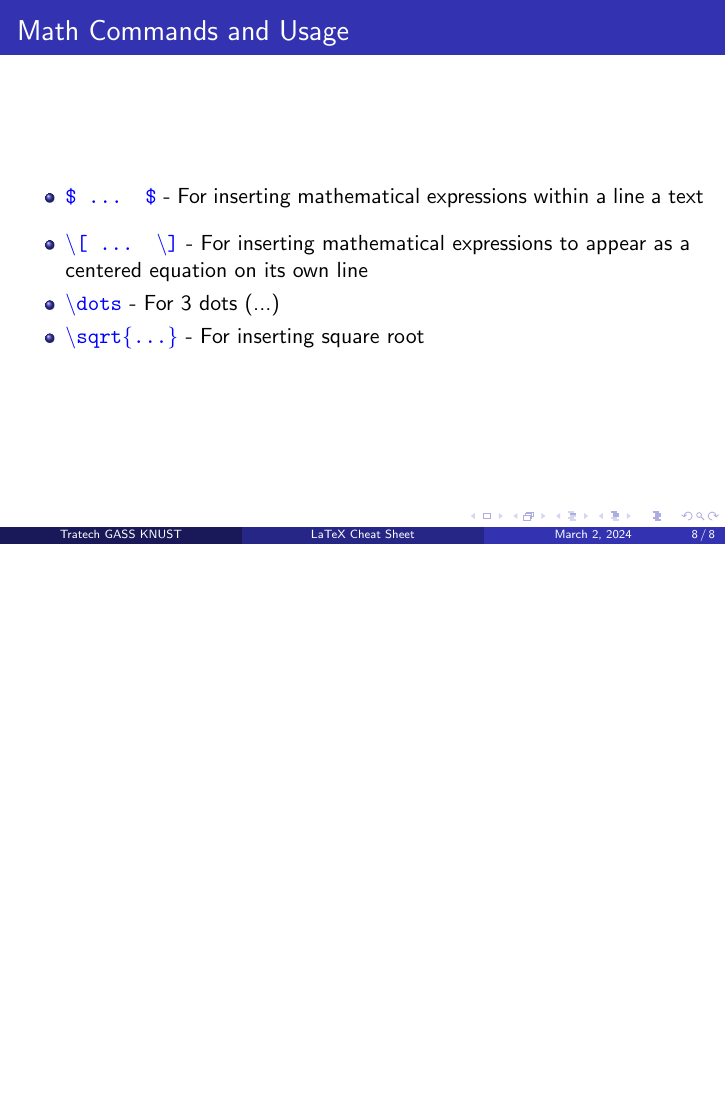
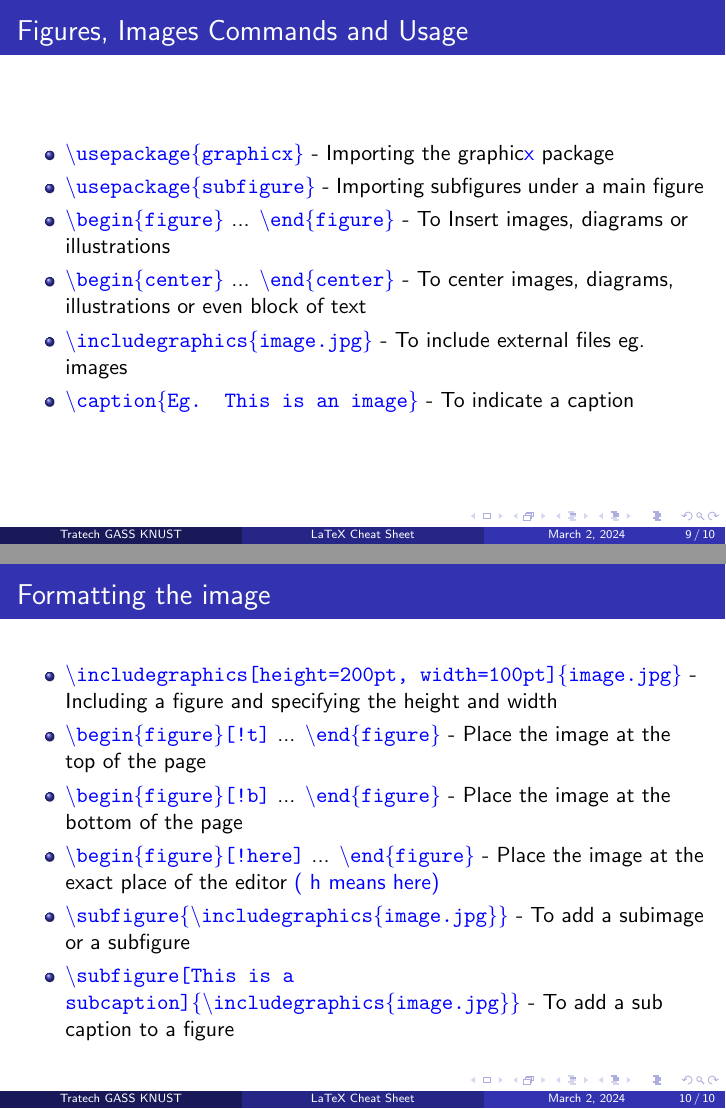
Before and after one commit to jhayphix/TratechGassKnust, LaTeX slides (Cheat_sheet/Latex_cheat_sheet.tex): page 8 of 8 before the commit and pages 9 and 10 of 10 after it, the two joined at a grey line, the shorter picture padded with empty space. Compiled offline with pdfLaTeX.

Commit message:
Updated_cheat_sheet

```diff
--- a/Cheat_sheet/Latex_cheat_sheet.tex
+++ b/Cheat_sheet/Latex_cheat_sheet.tex
@@ -84,6 +85,39 @@
 
 	\end{frame}
 
+	\section{Images}
+	\begin{frame}{Figures, Images Commands and Usage}
+		\begin{itemize}
+			\item \texttt{\textcolor{blue}{\textbackslash usepackage\{graphicx\}}} - Importing the graphic\textcolor{blue}{x} package
+			\item \texttt{\textcolor{blue}{\textbackslash usepackage\{subfigure\}}} - Importing subfigures under a main figure
+
+			\item \texttt{\textcolor{blue}{\textbackslash begin\{figure\}}} ... \texttt{\textcolor{blue}{\textbackslash end\{figure\}}} - To Insert images, diagrams or illustrations
+			\item \texttt{\textcolor{blue}{\textbackslash begin\{center\}}} ... \texttt{\textcolor{blue}{\textbackslash end\{center\}}} - To center images, diagrams, illustrations or even block of text
+
+			\item \texttt{\textcolor{blue}{\textbackslash includegraphics\{image.jpg\}}} - To include external files eg. images
+			\item \texttt{\textcolor{blue}{\textbackslash caption\{Eg. This is an image\}}} - To indicate a caption
+
+
+		\end{itemize}
+	\end{frame}
+	\begin{frame}{Formatting the image}
+		\begin{itemize}
+			\item \texttt{\textcolor{blue}{\textbackslash includegraphics[height=200pt, width=100pt]\{image.jpg\}}} - Including a figure and specifying the height and width
+
+			\item \texttt{\textcolor{blue}{\textbackslash begin\{figure\}[!t]}} ... \texttt{\textcolor{blue}{\textbackslash end\{figure\}}} - Place the image at the top of the page
+
+			\item \texttt{\textcolor{blue}{\textbackslash begin\{figure\}[!b]}} ... \texttt{\textcolor{blue}{\textbackslash end\{figure\}}} - Place the image at the bottom of the page
+
+			\item \texttt{\textcolor{blue}{\textbackslash begin\{figure\}[!here]}} ... \texttt{\textcolor{blue}{\textbackslash end\{figure\}}} - Place the image at the exact place of the editor \textcolor{blue}{( h means here)}
+
+			\item \texttt{\textcolor{blue}{\textbackslash subfigure\{\textbackslash includegraphics\{image.jpg\}\}}} - To add a subimage or a subfigure
+
+			\item \texttt{\textcolor{blue}{\textbackslash subfigure[This is a subcaption]\{\textbackslash includegraphics\{image.jpg\}\}}} - To add a sub caption to a figure
+
+		\end{itemize}
+	\end{frame}
+
+
 	% Add more frames for additional commands...
 
 \end{document}
```
Also changed, not shown: Cheat_sheet/Latex_cheat_sheet.pdf, Cheat_sheet/Latex_cheat_sheet.tex (1 more changed lines), 6 other files.
